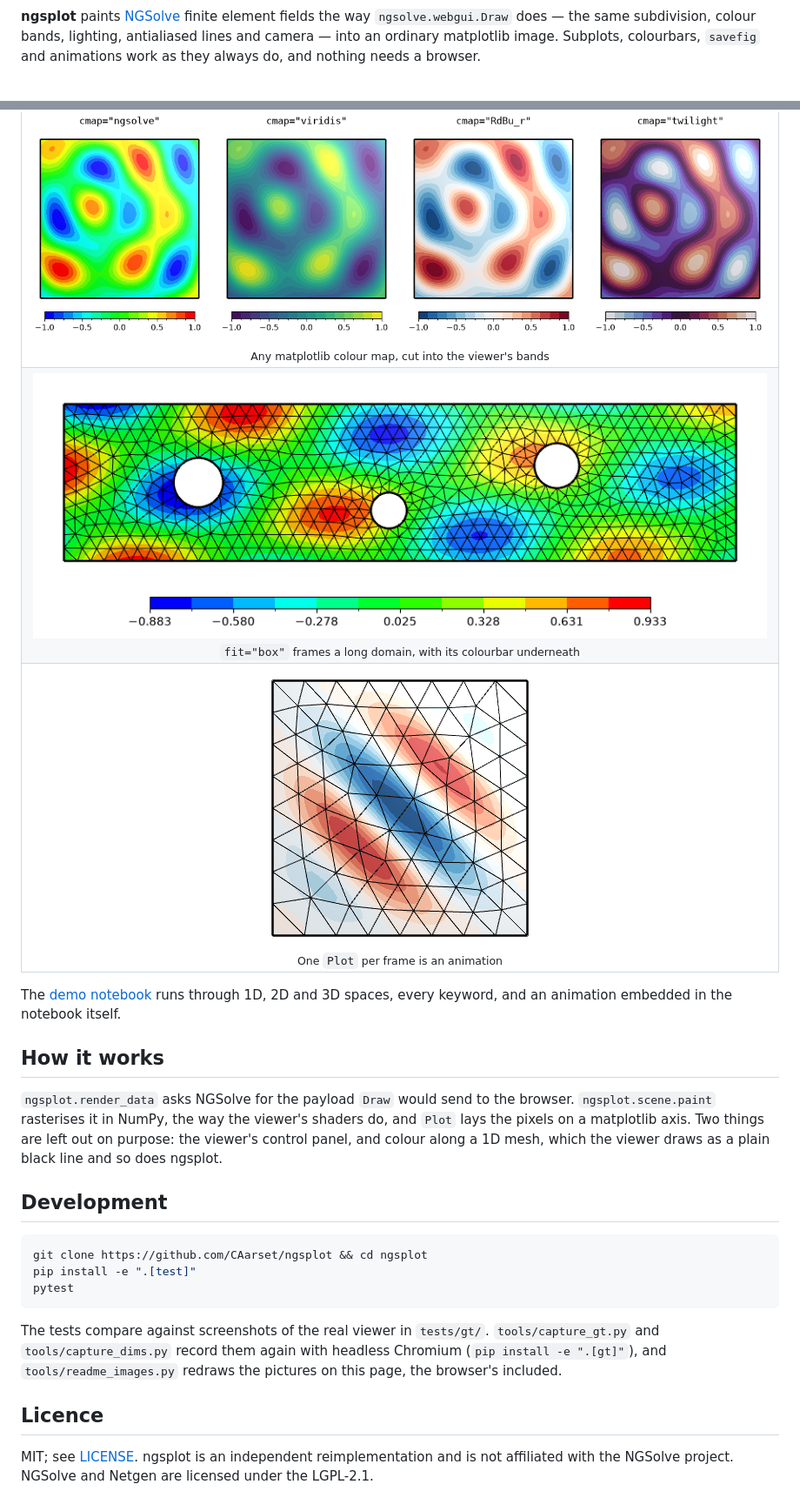
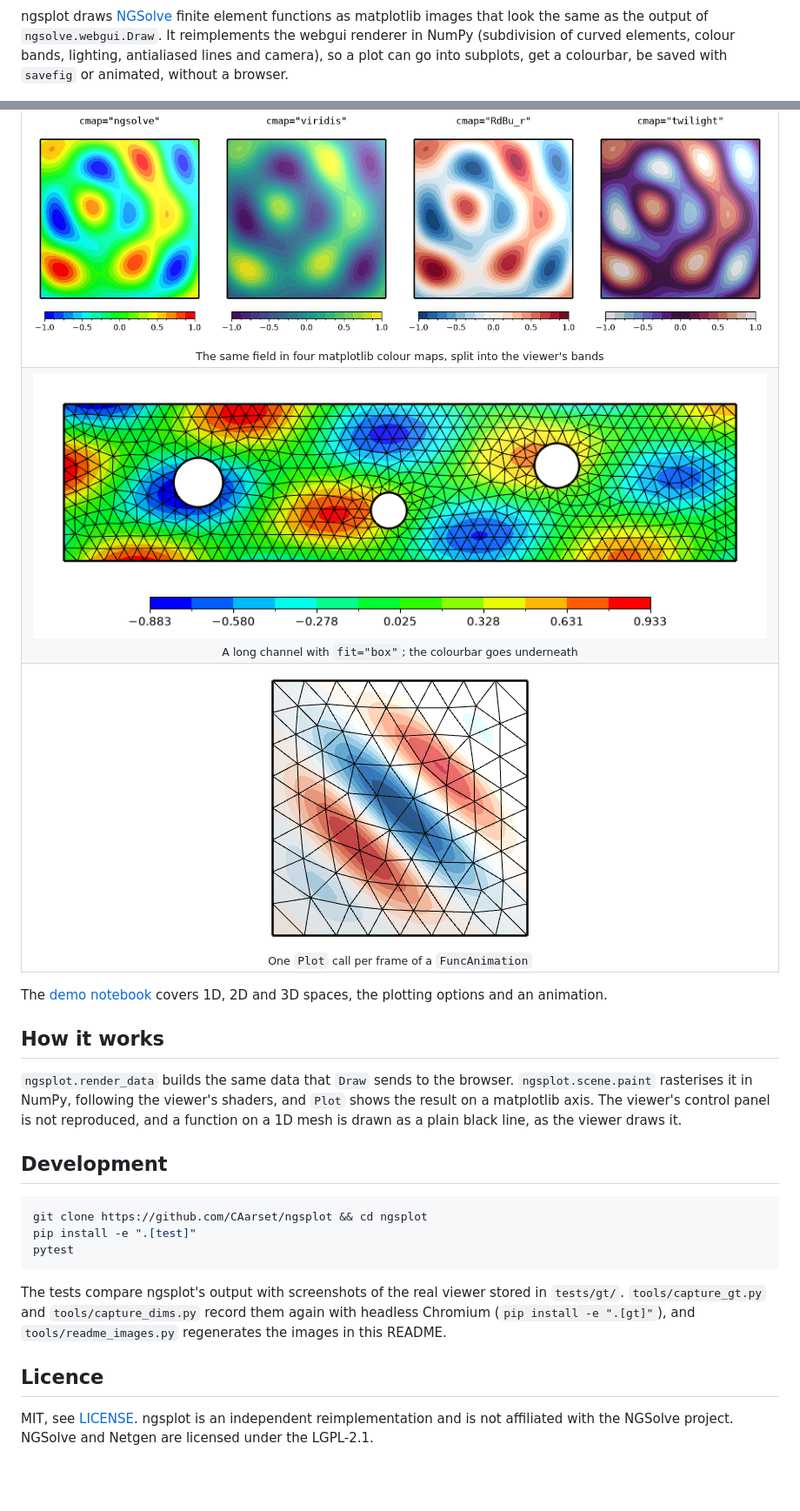
Before and after one commit to CAarset/ngsplot, a Markdown page: README.md, 2 parts joined by grey strips. Shown at 87% size. GitHub-like rendering; pictures changed too: docs/images/channel.png, docs/images/colormaps.png, docs/images/time-loop.gif; blank space fills up the shorter version.

Commit message:
Lines match the browser more closely, subdomains=False, and a plainer README
Co-Authored-By: Claude <noreply@anthropic.com>

````diff
--- a/README.md
+++ b/README.md
@@ -13,10 +12,10 @@
   <a href="LICENSE"><img src="https://img.shields.io/badge/license-MIT-2ea043" alt="MIT licence"></a>
 </p>
 
-**ngsplot** paints [NGSolve](https://ngsolve.org) finite element fields the way `ngsolve.webgui.Draw`
-does — the same subdivision, colour bands, lighting, antialiased lines and camera — into an
-ordinary matplotlib image. Subplots, colourbars, `savefig` and animations work as they always do,
-and nothing needs a browser.
+ngsplot draws [NGSolve](https://ngsolve.org) finite element functions as matplotlib images that look
+the same as the output of `ngsolve.webgui.Draw`. It reimplements the webgui renderer in NumPy
+(subdivision of curved elements, colour bands, lighting, antialiased lines and camera), so a plot
+can go into subplots, get a colourbar, be saved with `savefig` or animated, without a browser.
 
 <p align="center">
   <img src="docs/images/draw-vs-plot.png" alt="A quadratic field on a machined block, drawn by ngsolve.webgui.Draw in a browser and by ngsplot in matplotlib" width="100%">
@@ -79,32 +78,32 @@ Plot(gfu, fit="box", width=900, height=None)                     # a long domain
   <tr>
     <td colspan="2" align="center">
       <img src="docs/images/colormaps.png" alt="One field in four colour maps">
-      <br><sub>Any matplotlib colour map, cut into the viewer's bands</sub>
+      <br><sub>The same field in four matplotlib colour maps, split into the viewer's bands</sub>
     </td>
   </tr>
   <tr>
     <td colspan="2" align="center">
       <img src="docs/images/channel.png" alt="A long channel framed by its box">
-      <br><sub><code>fit="box"</code> frames a long domain, with its colourbar underneath</sub>
+      <br><sub>A long channel with <code>fit="box"</code>; the colourbar goes underneath</sub>
     </td>
   </tr>
   <tr>
     <td colspan="2" align="center">
       <img src="docs/images/time-loop.gif" alt="An animated wave crossing a square">
-      <br><sub>One <code>Plot</code> per frame is an animation</sub>
+      <br><sub>One <code>Plot</code> call per frame of a <code>FuncAnimation</code></sub>
     </td>
   </tr>
 </table>
 
-The [demo notebook](examples/ngsplot.ipynb) runs through 1D, 2D and 3D spaces, every keyword, and
-an animation embedded in the notebook itself.
+The [demo notebook](examples/ngsplot.ipynb) covers 1D, 2D and 3D spaces, the plotting options and
+an animation.
 
 ## How it works
 
-`ngsplot.render_data` asks NGSolve for the payload `Draw` would send to the browser.
-`ngsplot.scene.paint` rasterises it in NumPy, the way the viewer's shaders do, and `Plot` lays the
-pixels on a matplotlib axis. Two things are left out on purpose: the viewer's control panel, and
-colour along a 1D mesh, which the viewer draws as a plain black line and so does ngsplot.
+`ngsplot.render_data` builds the same data that `Draw` sends to the browser. `ngsplot.scene.paint`
+rasterises it in NumPy, following the viewer's shaders, and `Plot` shows the result on a matplotlib
+axis. The viewer's control panel is not reproduced, and a function on a 1D mesh is drawn as a plain
+black line, as the viewer draws it.
 
 ## Development
 
@@ -114,11 +113,11 @@ pip install -e ".[test]"
 pytest
 ```
 
-The tests compare against screenshots of the real viewer in `tests/gt/`. `tools/capture_gt.py`
-and `tools/capture_dims.py` record them again with headless Chromium (`pip install -e ".[gt]"`),
-and `tools/readme_images.py` redraws the pictures on this page, the browser's included.
+The tests compare ngsplot's output with screenshots of the real viewer stored in `tests/gt/`.
+`tools/capture_gt.py` and `tools/capture_dims.py` record them again with headless Chromium
+(`pip install -e ".[gt]"`), and `tools/readme_images.py` regenerates the images in this README.
 
 ## Licence
 
-MIT; see [LICENSE](LICENSE). ngsplot is an independent reimplementation and is not affiliated
+MIT, see [LICENSE](LICENSE). ngsplot is an independent reimplementation and is not affiliated
 with the NGSolve project. NGSolve and Netgen are licensed under the LGPL-2.1.
````
Also changed, not shown: other parts of README.md (+23 -24 lines), docs/images/banner-dark.png, docs/images/banner-light.png, docs/images/draw-vs-plot.png, 10 other files.
